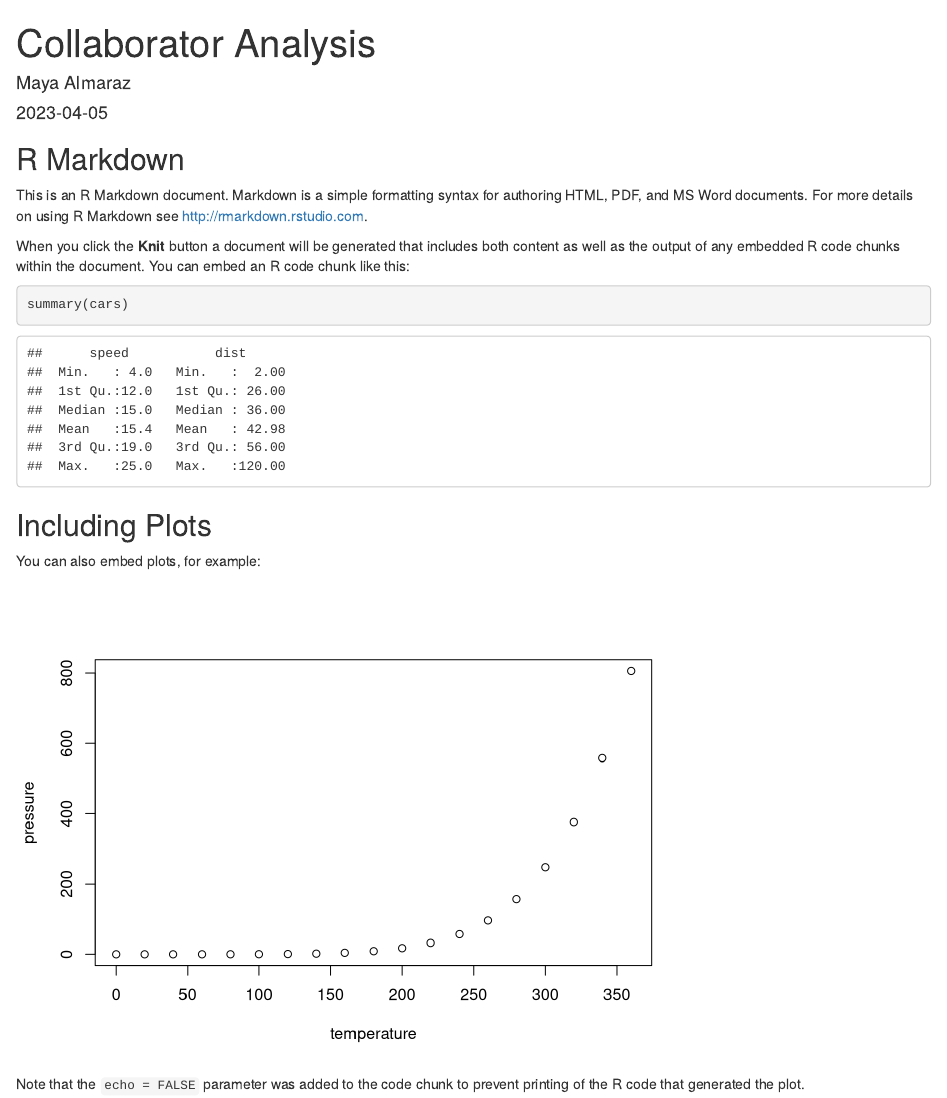
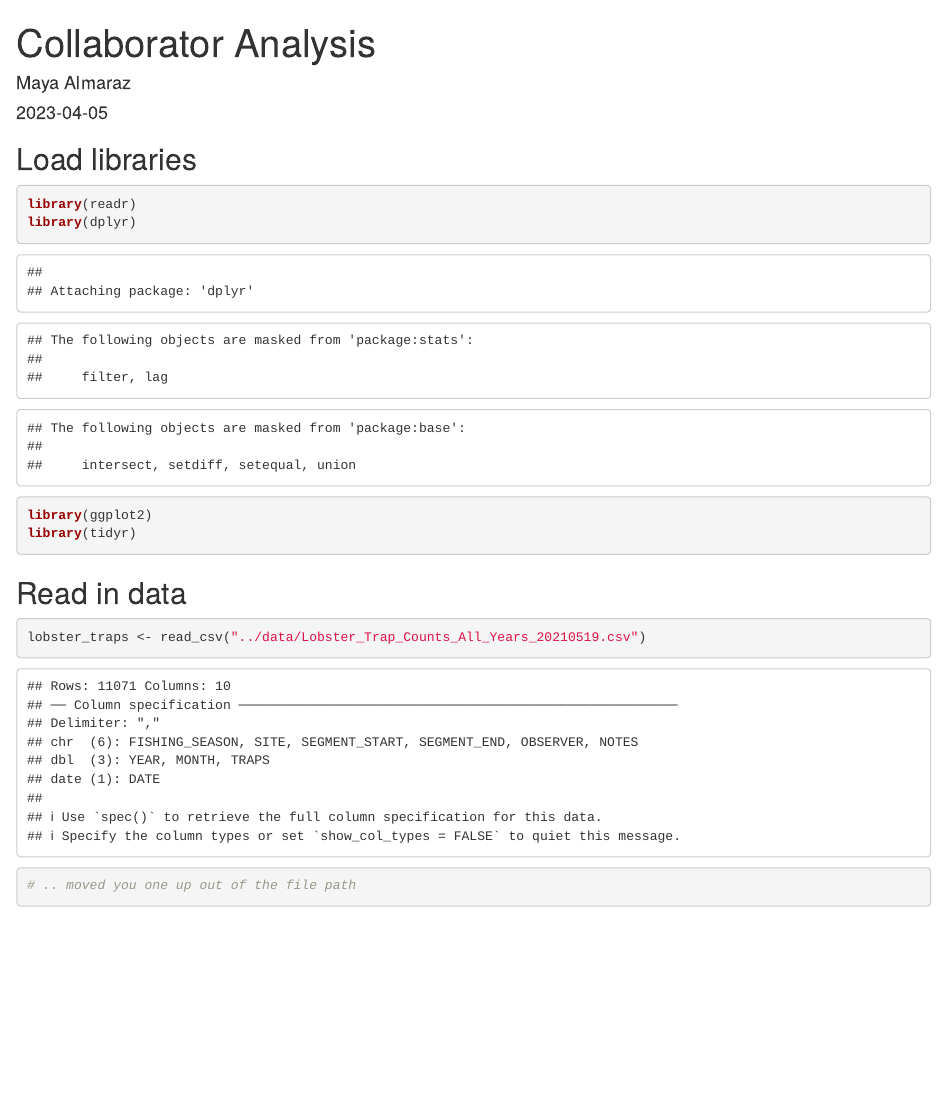
Before and after one commit to tedflynn/maya-ted, an R Markdown document (analysis/collaborator-analysis.Rmd): the page in a window 1100 px wide, from its top. Rendered offline with R 4.5, knitr and Pandoc, with nearby package versions.

Commit message:
loaded libraries and read in data

````diff
--- a/analysis/collaborator-analysis.Rmd
+++ b/analysis/collaborator-analysis.Rmd
@@ -9,22 +9,23 @@ output: html_document
 knitr::opts_chunk$set(echo = TRUE)
 ```
 
-## R Markdown
+## Load libraries
 
-This is an R Markdown document. Markdown is a simple formatting syntax for authoring HTML, PDF, and MS Word documents. For more details on using R Markdown see <http://rmarkdown.rstudio.com>.
+```{r libraries}
 
-When you click the **Knit** button a document will be generated that includes both content as well as the output of any embedded R code chunks within the document. You can embed an R code chunk like this:
+library(readr)
+library(dplyr)
+library(ggplot2)
+library(tidyr)
 
-```{r cars}
-summary(cars)
 ```
 
-## Including Plots
+## Read in data
 
-You can also embed plots, for example:
+```{r read data}
 
-```{r pressure, echo=FALSE}
-plot(pressure)
+lobster_traps <- read_csv("../data/Lobster_Trap_Counts_All_Years_20210519.csv")
+
+# .. moved you one up out of the file path
+
 ```
-
-Note that the `echo = FALSE` parameter was added to the code chunk to prevent printing of the R code that generated the plot.
````
